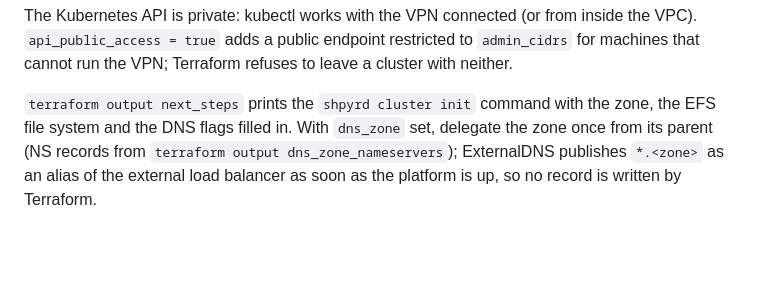
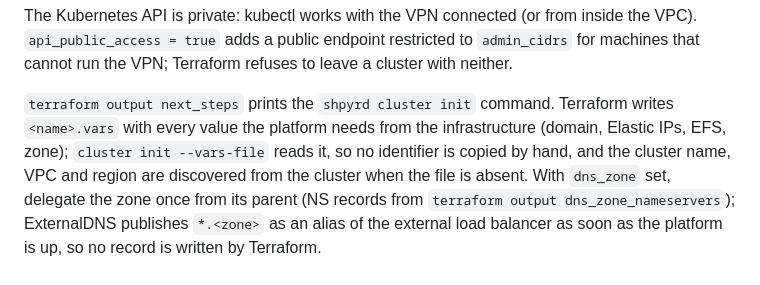
Before and after one commit to atcp-io/shpyrd, a Markdown page: contrib/aws/README.md, the part around the change. Rendered like a GitHub page; blank space fills up the shorter version.

Commit message:
docs(contrib/aws): the vars file
Signed-off-by: Patrick Negri <patrick@iugu.com>

```diff
--- a/contrib/aws/README.md
+++ b/contrib/aws/README.md
@@ -34,8 +34,11 @@ The Kubernetes API is private: kubectl works with the VPN connected (or from ins
 VPC). `api_public_access = true` adds a public endpoint restricted to `admin_cidrs` for
 machines that cannot run the VPN; Terraform refuses to leave a cluster with neither.
 
-`terraform output next_steps` prints the `shpyrd cluster init` command with the zone, the
-EFS file system and the DNS flags filled in. With `dns_zone` set, delegate the zone once
+`terraform output next_steps` prints the `shpyrd cluster init` command. Terraform writes
+`<name>.vars` with every value the platform needs from the infrastructure (domain, Elastic
+IPs, EFS, zone); `cluster init --vars-file` reads it, so no identifier is copied by hand,
+and the cluster name, VPC and region are discovered from the cluster when the file is
+absent. With `dns_zone` set, delegate the zone once
 from its parent (NS records from `terraform output dns_zone_nameservers`); ExternalDNS
 publishes `*.<zone>` as an alias of the external load balancer as soon as the platform is
 up, so no record is written by Terraform.
```
